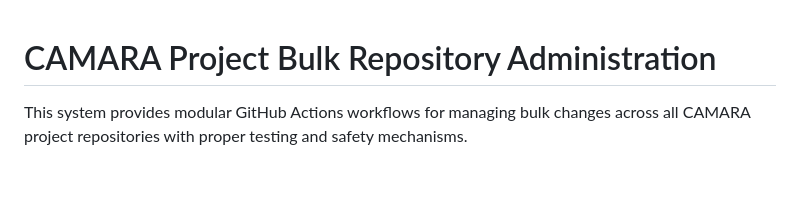
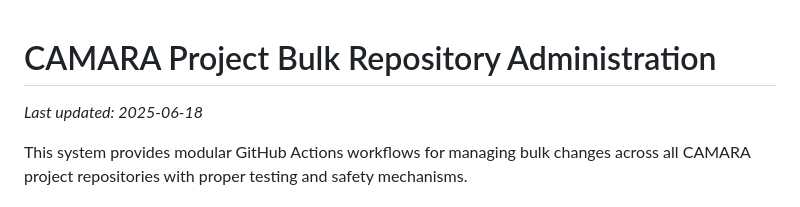
Before and after one commit to hdamker/project-administration, a Markdown page: documentation/project-admin-bulk-repository-adminstration.md, the part around the change. Drawn GitHub-style; blank space fills up the shorter version.

```diff
--- a/documentation/project-admin-bulk-repository-adminstration.md
+++ b/documentation/project-admin-bulk-repository-adminstration.md
@@ -1,4 +1,6 @@
 # CAMARA Project Bulk Repository Administration
+
+*Last updated: 2025-06-18*
 
 This system provides modular GitHub Actions workflows for managing bulk changes across all CAMARA project repositories with proper testing and safety mechanisms.
 
```
Also changed, not shown: documentation/project-admin-api-repository-creation.md (+2 -0 lines), documentation/project-report-generation-workflows.md (+2 -0 lines).
